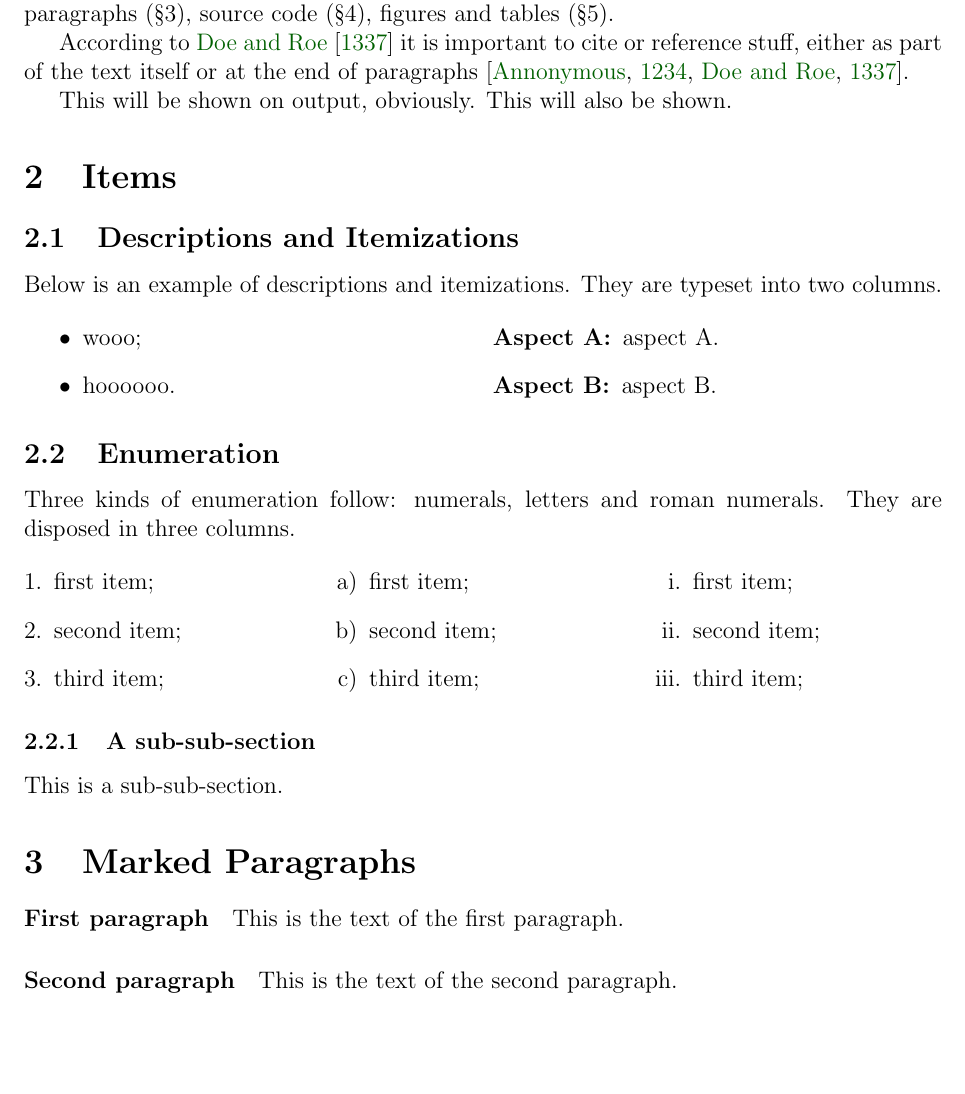
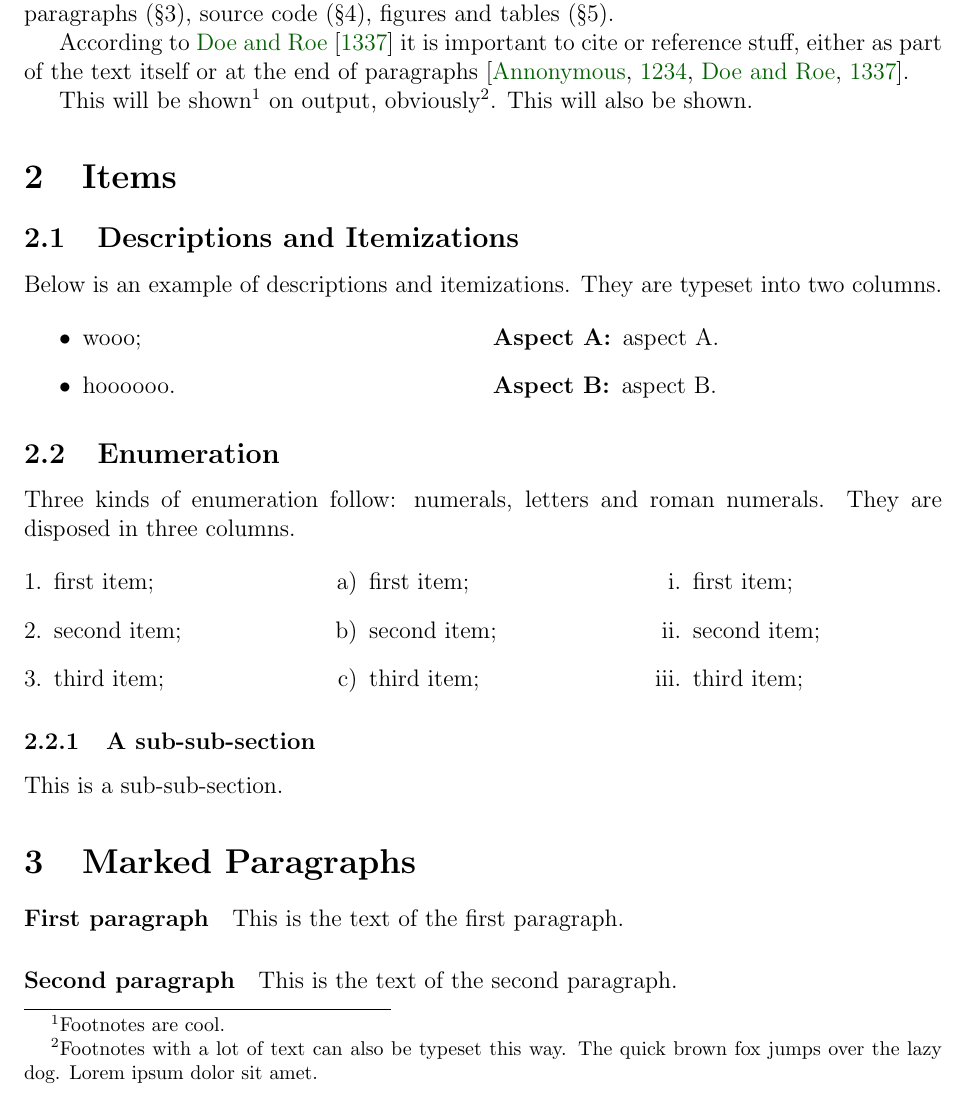
Before and after one commit to rudymatela/textemplate, a LaTeX paper (paper.tex, which reads sty/macros.sty): part of page 2 of 3, cut so that both start at the same text, the shorter picture padded with empty space. Compiled offline with pdfLaTeX.

Commit message:
Add newfootnote macro.

```diff
--- a/paper.tex
+++ b/paper.tex
@@ -69,7 +69,12 @@ According to \citet{proposing-proposals} it is important to cite or reference
 stuff, either as part of the text itself or at the end of paragraphs
 \citep{something,proposing-proposals}.
 
-This will be shown on output, obviously.
+\newfootnote{\footlong}{%
+	Footnotes with a lot of text can also be typeset this way.
+	The quick brown fox jumps over the lazy dog.
+	Lorem ipsum dolor sit amet.
+}
+This will be shown\footnote{Footnotes are cool.} on output, obviously\footlong.
 \pass{This will also be shown.}
 \cmm{But this will not.}
 
--- a/sty/macros.sty
+++ b/sty/macros.sty
@@ -173,7 +173,11 @@
 % Text \comment{text }text == Text text
 \newcommand{\cmm}[1]{}
 
-
+\newcommand{\newfootnote}[2]{%
+	\newcommand{#1}{%
+		\footnote{#2}%
+	}%
+}%
 
 % named abstract, it backups the original name
 \newenvironment{namedabstract}[1]{
```
